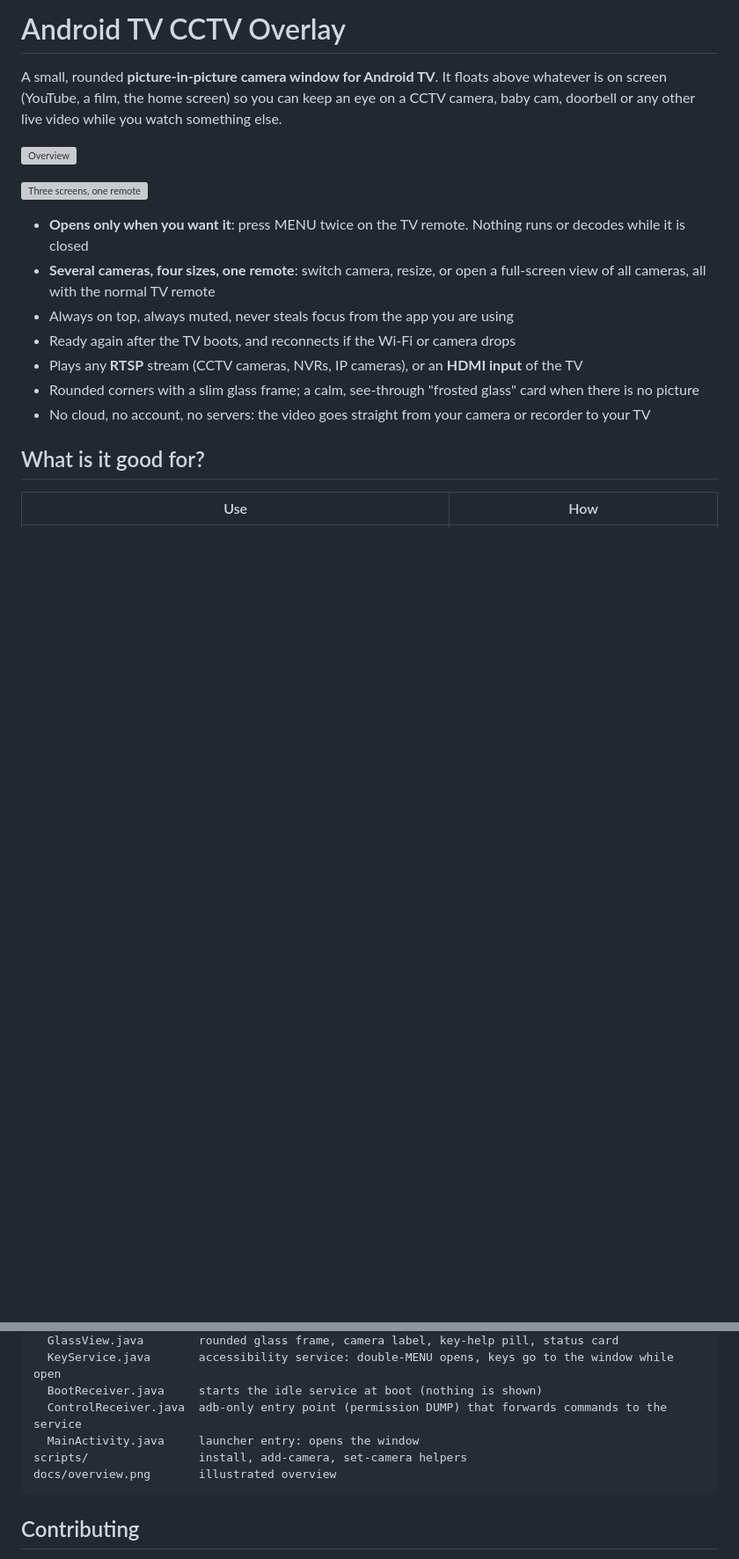
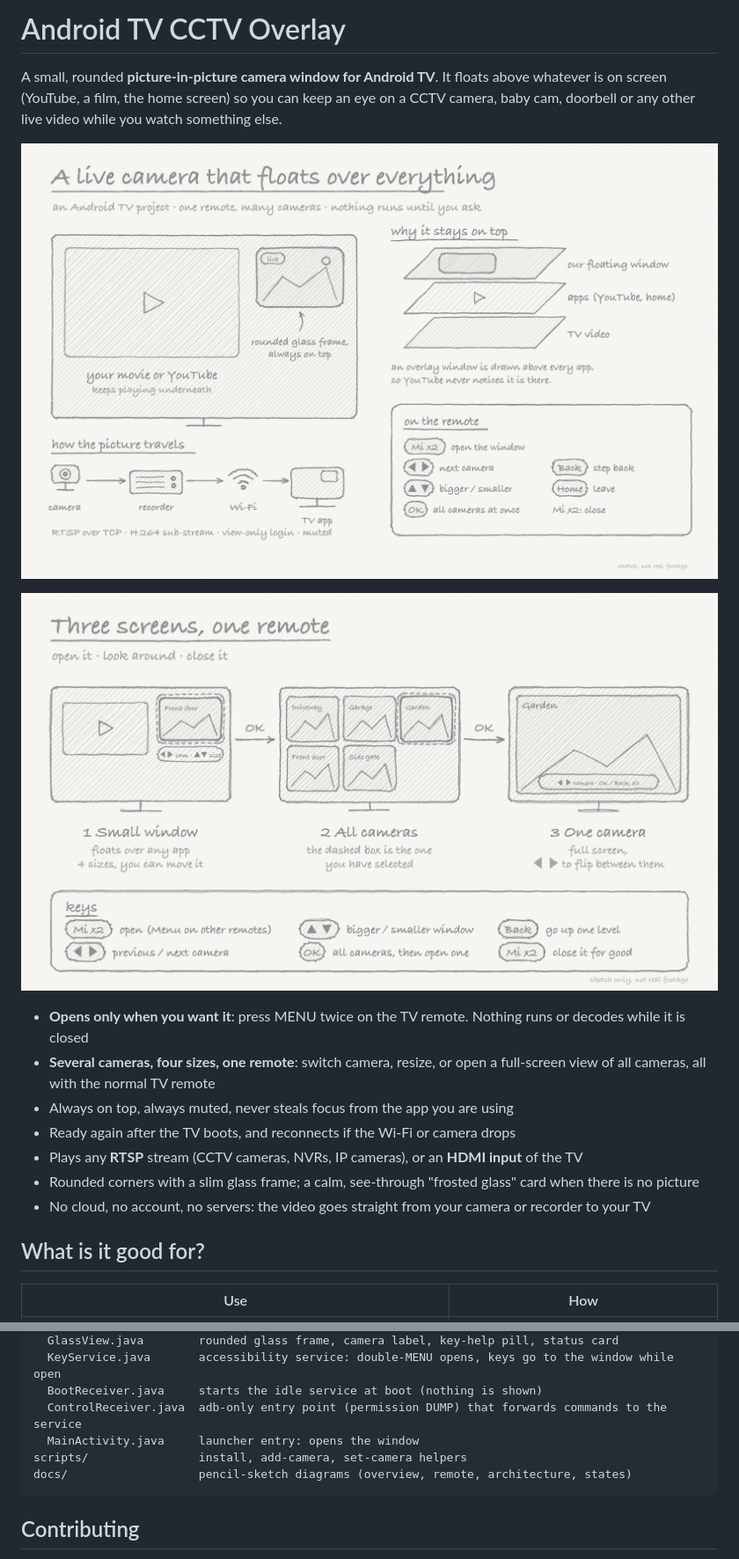
Before and after one commit to Jaiharshan/android-tv-cctv-overlay, a Markdown page: README.md, 2 parts joined by grey strips. Shown at 88% size. Rendered like a GitHub page; pictures changed too: docs/overview.jpg (added), docs/remote-controls.jpg (added); blank space fills up the shorter version; grey boxes are pictures that could not be loaded.

````diff
--- a/README.md
+++ b/README.md
@@ -2,9 +2,9 @@
 
 A small, rounded **picture-in-picture camera window for Android TV**. It floats above whatever is on screen (YouTube, a film, the home screen) so you can keep an eye on a CCTV camera, baby cam, doorbell or any other live video while you watch something else.
 
-![Overview](docs/overview.png)
+![Overview: a live camera that floats over everything](docs/overview.jpg)
 
-![Three screens, one remote](docs/remote-controls.svg)
+![Three screens, one remote](docs/remote-controls.jpg)
 
 - **Opens only when you want it**: press MENU twice on the TV remote. Nothing runs or decodes while it is closed
 - **Several cameras, four sizes, one remote**: switch camera, resize, or open a full-screen view of all cameras, all with the normal TV remote
@@ -203,7 +177,7 @@ app/src/main/java/com/camfloat/hdmi/
   ControlReceiver.java  adb-only entry point (permission DUMP) that forwards commands to the service
   MainActivity.java     launcher entry: opens the window
 scripts/                install, add-camera, set-camera helpers
-docs/overview.png       illustrated overview
+docs/                   pencil-sketch diagrams (overview, remote, architecture, states)
 ```
 
 ## Contributing
````
Also changed, not shown: other parts of README.md (+2 -28 lines), docs/architecture.jpg (added), docs/state-machine.jpg (added), 2 other files.
